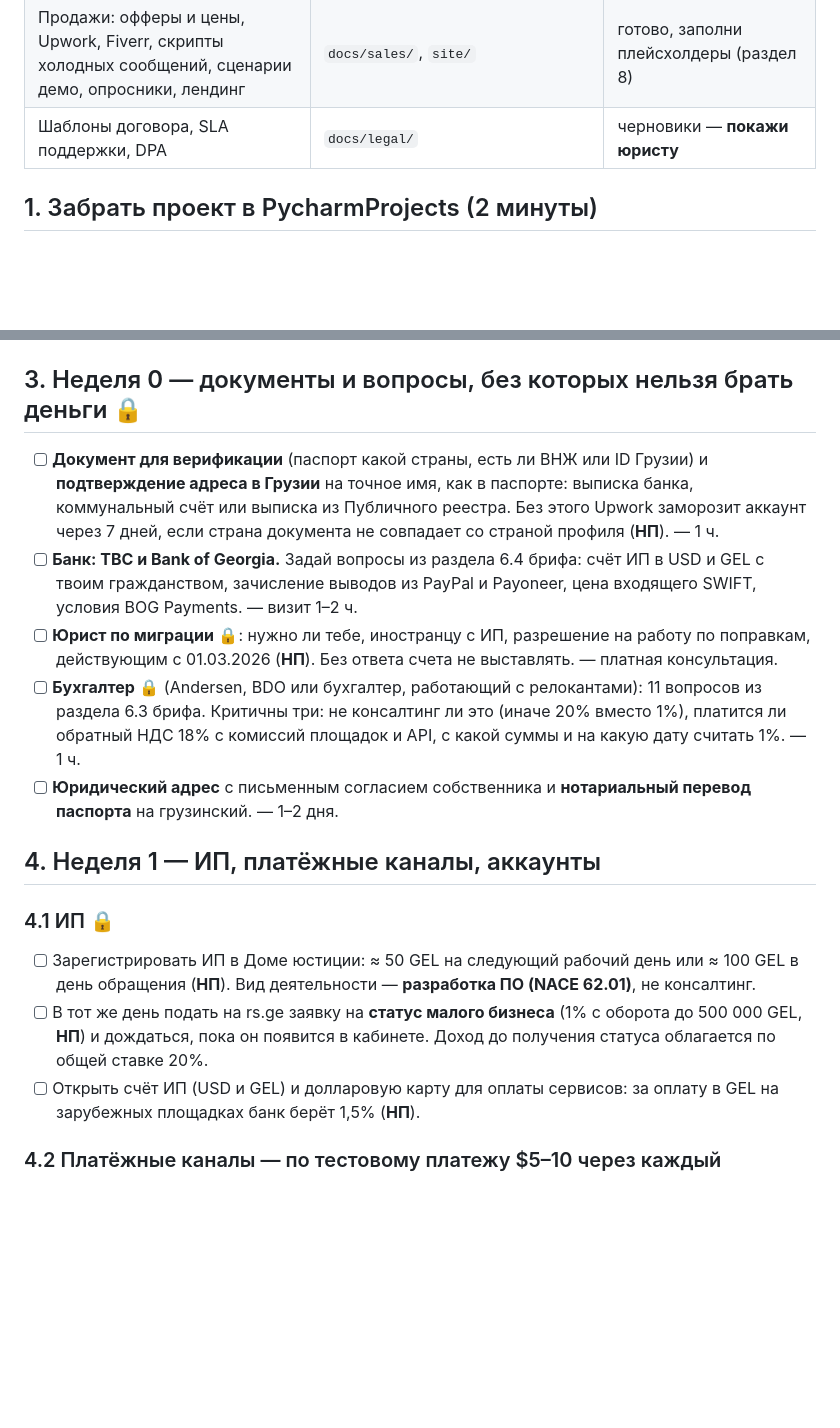
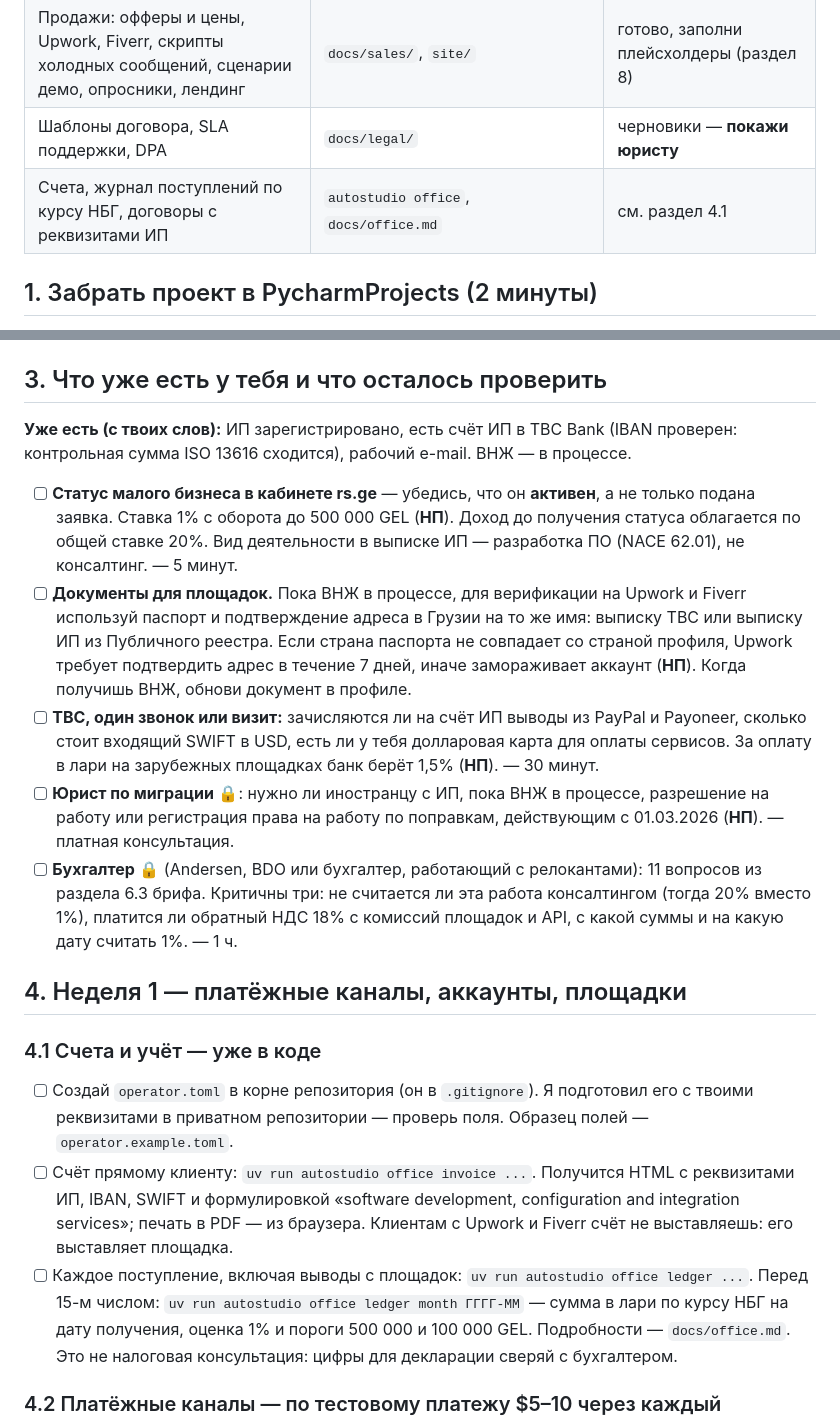
Before and after one commit to bagowix/BankStatementAITest, a Markdown page: ai-automation-studio/docs/ACTION_PLAN.md, 2 parts joined by grey strips. Drawn GitHub-style; blank space fills up the shorter version.

Commit message:
docs(plan): ИП и счёт TBC уже есть; счета и учёт через autostudio office
Шаги регистрации ИП и банка заменены проверками: статус малого бизнеса активен,
документы для площадок пока ВНЖ в процессе, вопросы банку, юристу и бухгалтеру.
Персональные реквизиты в репозиторий не попадают — только в git-ignored operator.toml.

Co-Authored-By: Claude Opus 5.5 <noreply@anthropic.com>
Claude-Session: https://claude.ai/code/session_01EqPRQkwNRgR7awHrvyhkte

```diff
--- a/ai-automation-studio/docs/ACTION_PLAN.md
+++ b/ai-automation-studio/docs/ACTION_PLAN.md
@@ -21,6 +21,7 @@
 | Развёртывание: Docker-образ, compose на клиента, регламент поддержки | `Dockerfile`, `deploy/`, `docs/OPERATIONS.md` | готово |
 | Продажи: офферы и цены, Upwork, Fiverr, скрипты холодных сообщений, сценарии демо, опросники, лендинг | `docs/sales/`, `site/` | готово, заполни плейсхолдеры (раздел 8) |
 | Шаблоны договора, SLA поддержки, DPA | `docs/legal/` | черновики — **покажи юристу** |
+| Счета, журнал поступлений по курсу НБГ, договоры с реквизитами ИП | `autostudio office`, `docs/office.md` | см. раздел 4.1 |
 
 ## 1. Забрать проект в PycharmProjects (2 минуты)
 
@@ -55,33 +56,39 @@ uv run autostudio demo-all
   **booking**. **prices** — третий. Не продавай все три всем сразу.
 - [ ] **Цены.** Стартовые цены — в `docs/sales/offers.md`. После 5–10 отзывов подними на 30–50%.
 
-## 3. Неделя 0 — документы и вопросы, без которых нельзя брать деньги 🔒
+## 3. Что уже есть у тебя и что осталось проверить
 
-- [ ] **Документ для верификации** (паспорт какой страны, есть ли ВНЖ или ID Грузии) и **подтверждение
-  адреса в Грузии** на точное имя, как в паспорте: выписка банка, коммунальный счёт или выписка из
-  Публичного реестра. Без этого Upwork заморозит аккаунт через 7 дней, если страна документа не совпадает
-  со страной профиля (**НП**). — 1 ч.
-- [ ] **Банк: TBC и Bank of Georgia.** Задай вопросы из раздела 6.4 брифа: счёт ИП в USD и GEL с твоим
-  гражданством, зачисление выводов из PayPal и Payoneer, цена входящего SWIFT, условия BOG Payments. —
-  визит 1–2 ч.
-- [ ] **Юрист по миграции** 🔒: нужно ли тебе, иностранцу с ИП, разрешение на работу по поправкам,
-  действующим с 01.03.2026 (**НП**). Без ответа счета не выставлять. — платная консультация.
+**Уже есть (с твоих слов):** ИП зарегистрировано, есть счёт ИП в TBC Bank (IBAN проверен: контрольная сумма
+ISO 13616 сходится), рабочий e-mail. ВНЖ — в процессе.
+
+- [ ] **Статус малого бизнеса в кабинете rs.ge** — убедись, что он **активен**, а не только подана заявка.
+  Ставка 1% с оборота до 500 000 GEL (**НП**). Доход до получения статуса облагается по общей ставке 20%.
+  Вид деятельности в выписке ИП — разработка ПО (NACE 62.01), не консалтинг. — 5 минут.
+- [ ] **Документы для площадок.** Пока ВНЖ в процессе, для верификации на Upwork и Fiverr используй
+  паспорт и подтверждение адреса в Грузии на то же имя: выписку TBC или выписку ИП из Публичного реестра.
+  Если страна паспорта не совпадает со страной профиля, Upwork требует подтвердить адрес в течение
+  7 дней, иначе замораживает аккаунт (**НП**). Когда получишь ВНЖ, обнови документ в профиле.
+- [ ] **TBC, один звонок или визит:** зачисляются ли на счёт ИП выводы из PayPal и Payoneer, сколько
+  стоит входящий SWIFT в USD, есть ли у тебя долларовая карта для оплаты сервисов. За оплату в лари на
+  зарубежных площадках банк берёт 1,5% (**НП**). — 30 минут.
+- [ ] **Юрист по миграции** 🔒: нужно ли иностранцу с ИП, пока ВНЖ в процессе, разрешение на работу или
+  регистрация права на работу по поправкам, действующим с 01.03.2026 (**НП**). — платная консультация.
 - [ ] **Бухгалтер** 🔒 (Andersen, BDO или бухгалтер, работающий с релокантами): 11 вопросов из раздела 6.3
-  брифа. Критичны три: не консалтинг ли это (иначе 20% вместо 1%), платится ли обратный НДС 18% с
-  комиссий площадок и API, с какой суммы и на какую дату считать 1%. — 1 ч.
-- [ ] **Юридический адрес** с письменным согласием собственника и **нотариальный перевод паспорта** на
-  грузинский. — 1–2 дня.
+  брифа. Критичны три: не считается ли эта работа консалтингом (тогда 20% вместо 1%), платится ли обратный
+  НДС 18% с комиссий площадок и API, с какой суммы и на какую дату считать 1%. — 1 ч.
 
-## 4. Неделя 1 — ИП, платёжные каналы, аккаунты
+## 4. Неделя 1 — платёжные каналы, аккаунты, площадки
 
-### 4.1 ИП 🔒
-- [ ] Зарегистрировать ИП в Доме юстиции: ≈ 50 GEL на следующий рабочий день или ≈ 100 GEL в день
-  обращения (**НП**). Вид деятельности — **разработка ПО (NACE 62.01)**, не консалтинг.
-- [ ] В тот же день подать на rs.ge заявку на **статус малого бизнеса** (1% с оборота до 500 000 GEL,
-  **НП**) и дождаться, пока он появится в кабинете. Доход до получения статуса облагается по общей
-  ставке 20%.
-- [ ] Открыть счёт ИП (USD и GEL) и долларовую карту для оплаты сервисов: за оплату в GEL на
-  зарубежных площадках банк берёт 1,5% (**НП**).
+### 4.1 Счета и учёт — уже в коде
+- [ ] Создай `operator.toml` в корне репозитория (он в `.gitignore`). Я подготовил его с твоими реквизитами
+  в приватном репозитории — проверь поля. Образец полей — `operator.example.toml`.
+- [ ] Счёт прямому клиенту: `uv run autostudio office invoice ...`. Получится HTML с реквизитами ИП, IBAN,
+  SWIFT и формулировкой «software development, configuration and integration services»; печать в PDF —
+  из браузера. Клиентам с Upwork и Fiverr счёт не выставляешь: его выставляет площадка.
+- [ ] Каждое поступление, включая выводы с площадок: `uv run autostudio office ledger ...`. Перед 15-м
+  числом: `uv run autostudio office ledger month ГГГГ-ММ` — сумма в лари по курсу НБГ на дату получения,
+  оценка 1% и пороги 500 000 и 100 000 GEL. Подробности — `docs/office.md`. Это не налоговая
+  консультация: цифры для декларации сверяй с бухгалтером.
 
 ### 4.2 Платёжные каналы — по тестовому платежу $5–10 через каждый
 Запиши фактические списания в таблицу. Если тест не дошёл до грузинского счёта, канал исключается.
```
